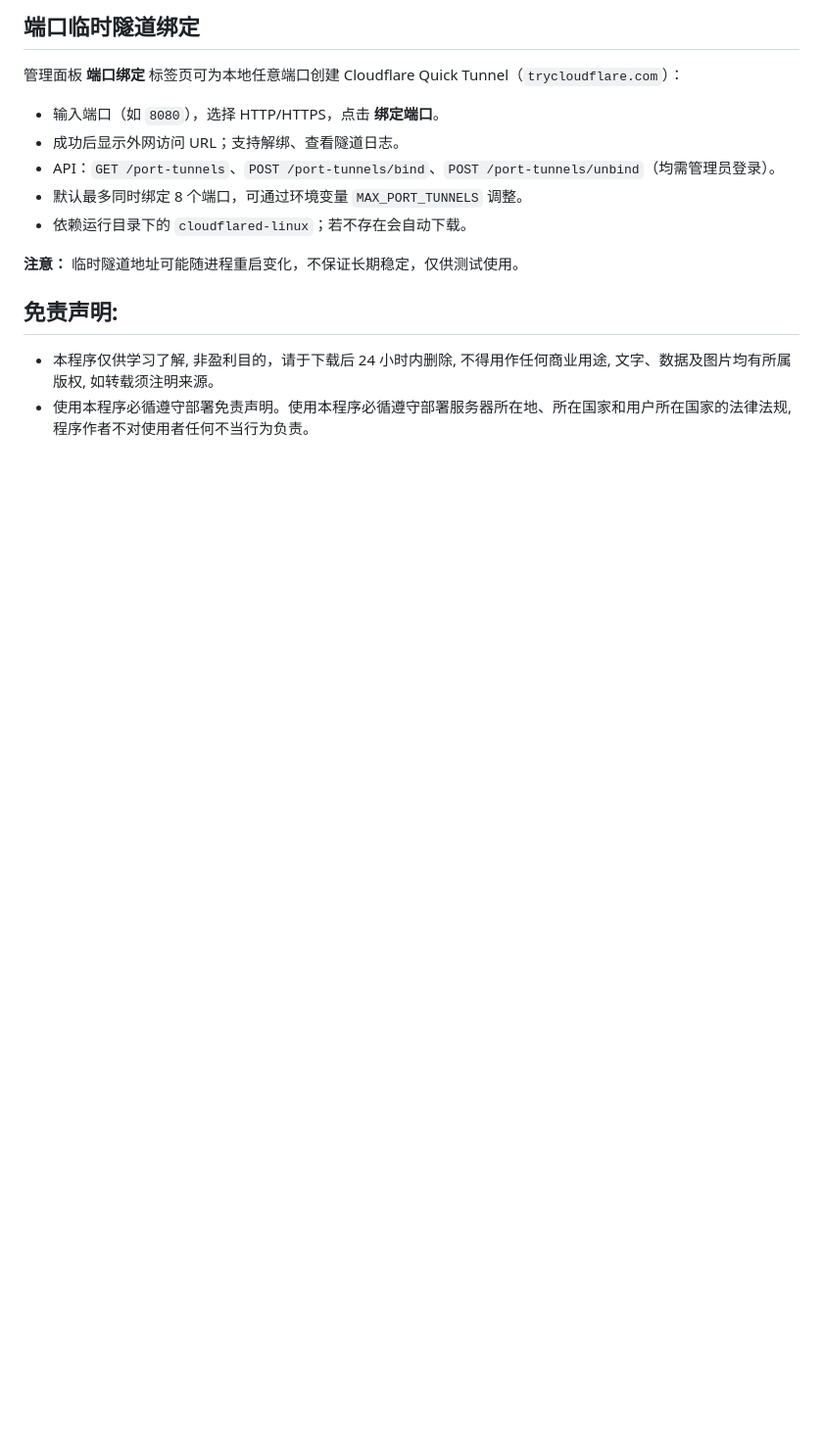
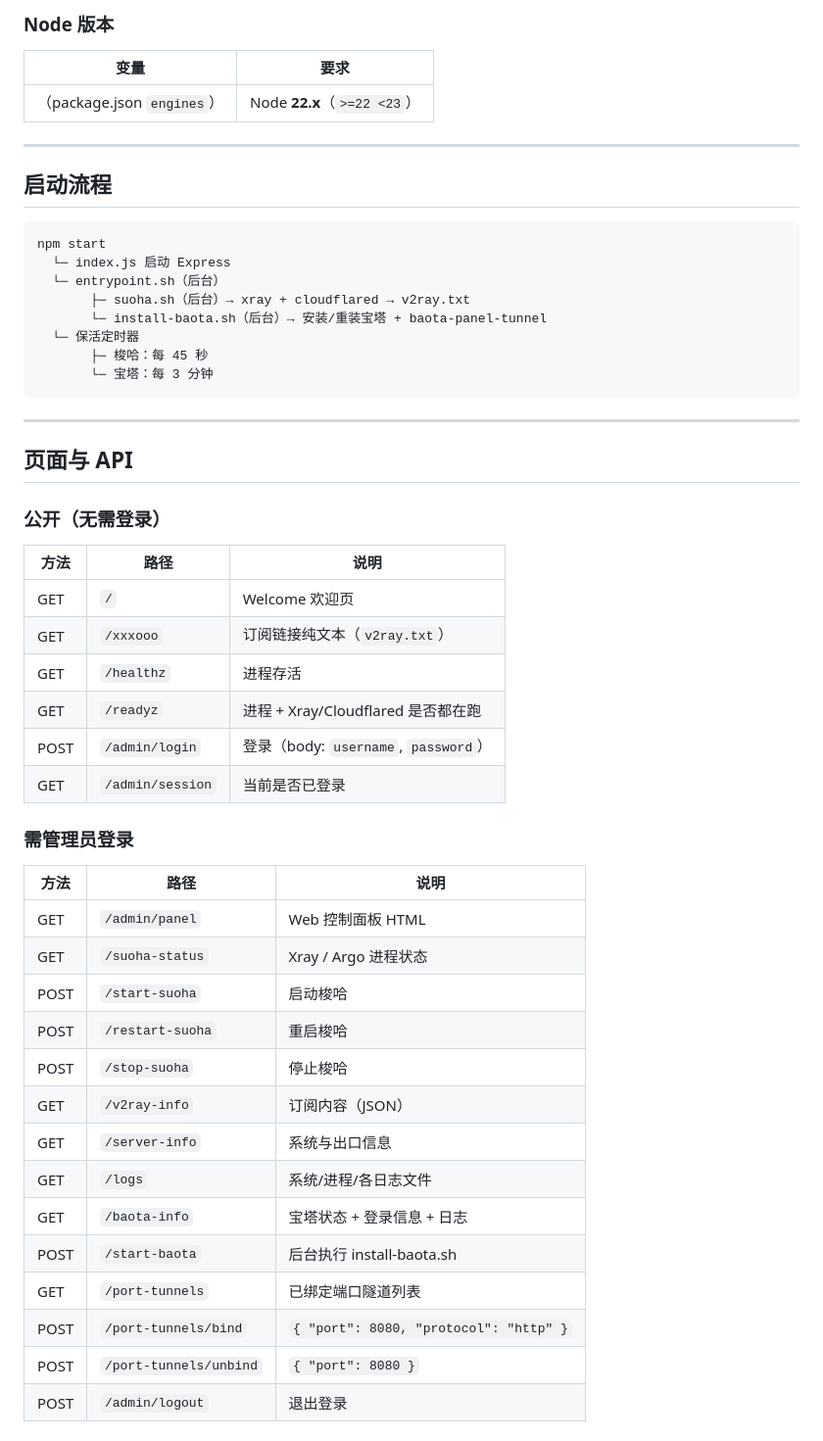
Before and after one commit to tyj9713/btblog, a Markdown page: README.md, the part around one of its changes. Shown at 98% size. GitHub-like rendering; blank space fills up the shorter version.

````diff
--- a/README.md
+++ b/README.md
@@ -43,19 +78,56 @@
 
-## 端口临时隧道绑定
+### Node 版本
 
-管理面板 **端口绑定** 标签页可为本地任意端口创建 Cloudflare Quick Tunnel（`trycloudflare.com`）：
+| 变量 | 要求 |
+|------|------|
+| （package.json `engines`） | Node **22.x**（`>=22 <23`） |
 
-- 输入端口（如 `8080`），选择 HTTP/HTTPS，点击 **绑定端口**。
-- 成功后显示外网访问 URL；支持解绑、查看隧道日志。
-- API：`GET /port-tunnels`、`POST /port-tunnels/bind`、`POST /port-tunnels/unbind`（均需管理员登录）。
-- 默认最多同时绑定 8 个端口，可通过环境变量 `MAX_PORT_TUNNELS` 调整。
-- 依赖运行目录下的 `cloudflared-linux`；若不存在会自动下载。
+---
 
-**注意：** 临时隧道地址可能随进程重启变化，不保证长期稳定，仅供测试使用。
+## 启动流程
 
+```
+npm start
+  └─ index.js 启动 Express
+  └─ entrypoint.sh（后台）
+       ├─ suoha.sh（后台）→ xray + cloudflared → v2ray.txt
+       └─ install-baota.sh（后台）→ 安装/重装宝塔 + baota-panel-tunnel
+  └─ 保活定时器
+       ├─ 梭哈：每 45 秒
+       └─ 宝塔：每 3 分钟
+```
 
+---
 
+## 页面与 API
 
-## 免责声明:
-* 本程序仅供学习了解, 非盈利目的，请于下载后 24 小时内删除, 不得用作任何商业用途, 文字、数据及图片均有所属版权, 如转载须注明来源。
-* 使用本程序必循遵守部署免责声明。使用本程序必循遵守部署服务器所在地、所在国家和用户所在国家的法律法规, 程序作者不对使用者任何不当行为负责。
+### 公开（无需登录）
+
+| 方法 | 路径 | 说明 |
+|------|------|------|
+| GET | `/` | Welcome 欢迎页 |
+| GET | `/xxxooo` | 订阅链接纯文本（`v2ray.txt`） |
+| GET | `/healthz` | 进程存活 |
+| GET | `/readyz` | 进程 + Xray/Cloudflared 是否都在跑 |
+| POST | `/admin/login` | 登录（body: `username`, `password`） |
+| GET | `/admin/session` | 当前是否已登录 |
+
+### 需管理员登录
+
+| 方法 | 路径 | 说明 |
+|------|------|------|
+| GET | `/admin/panel` | Web 控制面板 HTML |
+| GET | `/suoha-status` | Xray / Argo 进程状态 |
+| POST | `/start-suoha` | 启动梭哈 |
+| POST | `/restart-suoha` | 重启梭哈 |
+| POST | `/stop-suoha` | 停止梭哈 |
+| GET | `/v2ray-info` | 订阅内容（JSON） |
+| GET | `/server-info` | 系统与出口信息 |
+| GET | `/logs` | 系统/进程/各日志文件 |
+| GET | `/baota-info` | 宝塔状态 + 登录信息 + 日志 |
+| POST | `/start-baota` | 后台执行 install-baota.sh |
+| GET | `/port-tunnels` | 已绑定端口隧道列表 |
+| POST | `/port-tunnels/bind` | `{ "port": 8080, "protocol": "http" }` |
+| POST | `/port-tunnels/unbind` | `{ "port": 8080 }` |
+| POST | `/admin/logout` | 退出登录 |
+
````
Also changed, not shown: other parts of README.md (+197 -29 lines).
